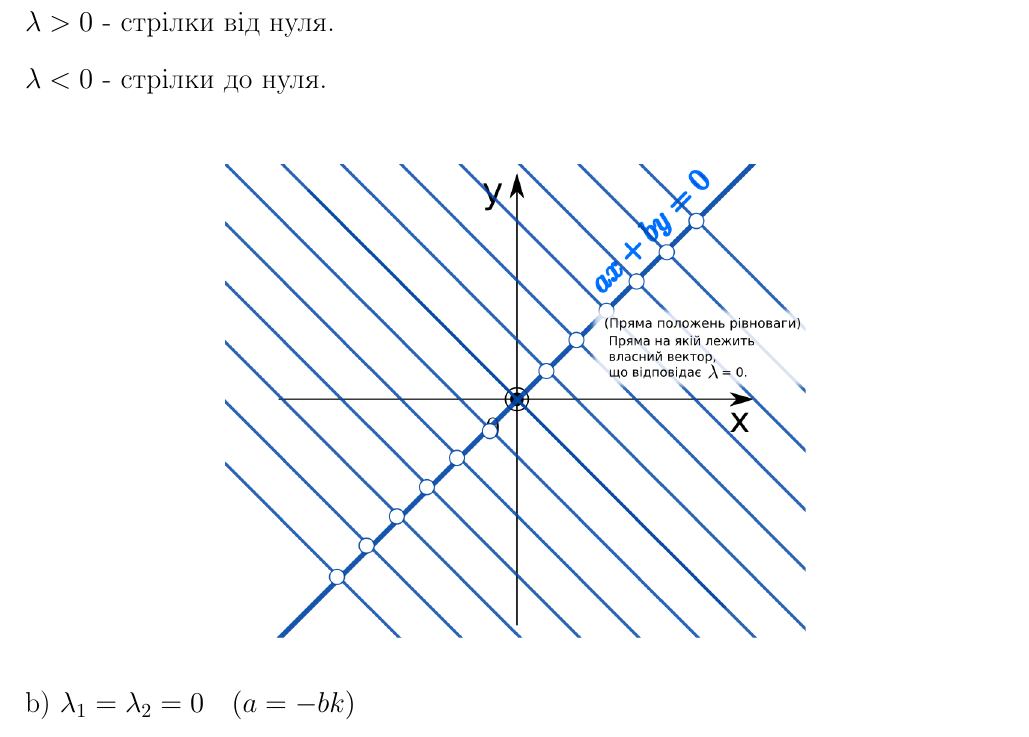
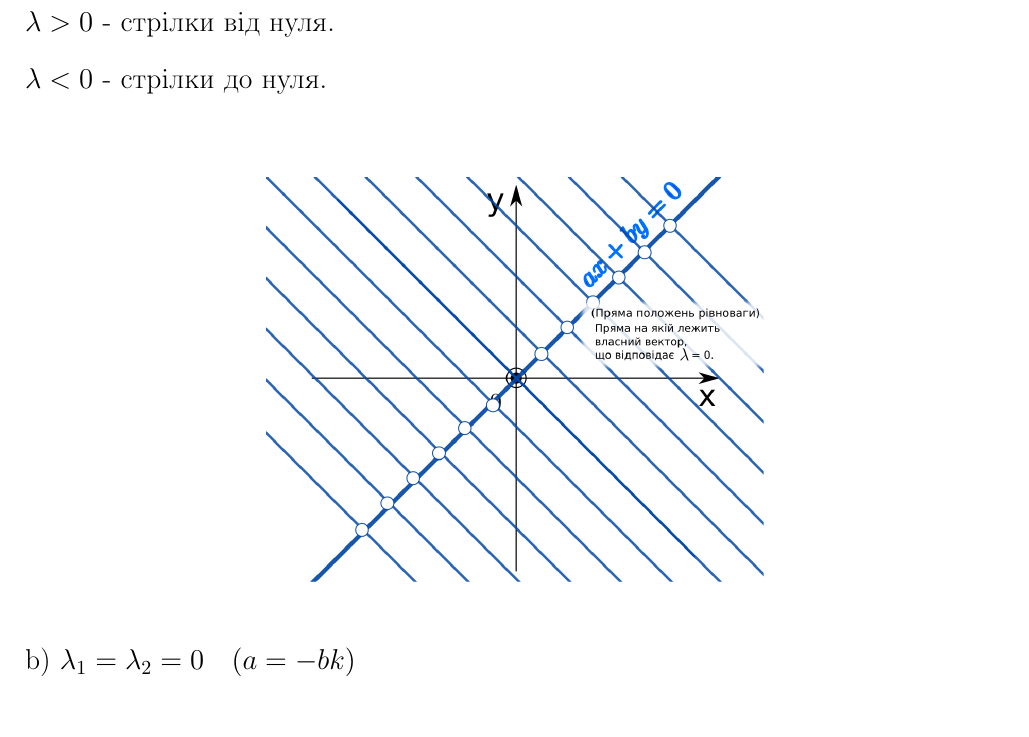
Before and after one commit to noasck/TeX_docs, a LaTeX document (Stability theory/lectures.tex): part of page 35 of 35, cut so that both start at the same text. Compiled offline with pdfLaTeX.

Commit message:
lect2 fixes

```diff
--- a/Stability theory/lectures.tex
+++ b/Stability theory/lectures.tex
@@ -1037,7 +1037,7 @@ $$
  $\lambda > 0 $ - стрілки від нуля.\\
  $\lambda < 0 $ - стрілки до нуля.\\
 
- \begin{center} \includegraphics[scale=0.3]{assets/lectures_recent-058ceaff.png} \end{center}
+ \begin{center} \includegraphics[scale=0.257]{assets/lectures_recent-058ceaff.png} \end{center}
 b) $ \lambda_1 =  \lambda_2 = 0 \quad (a = - bk)$
 
 \begin{center} \includegraphics[scale=0.3]{assets/lectures_recent-49093f01.png} \end{center}
```
